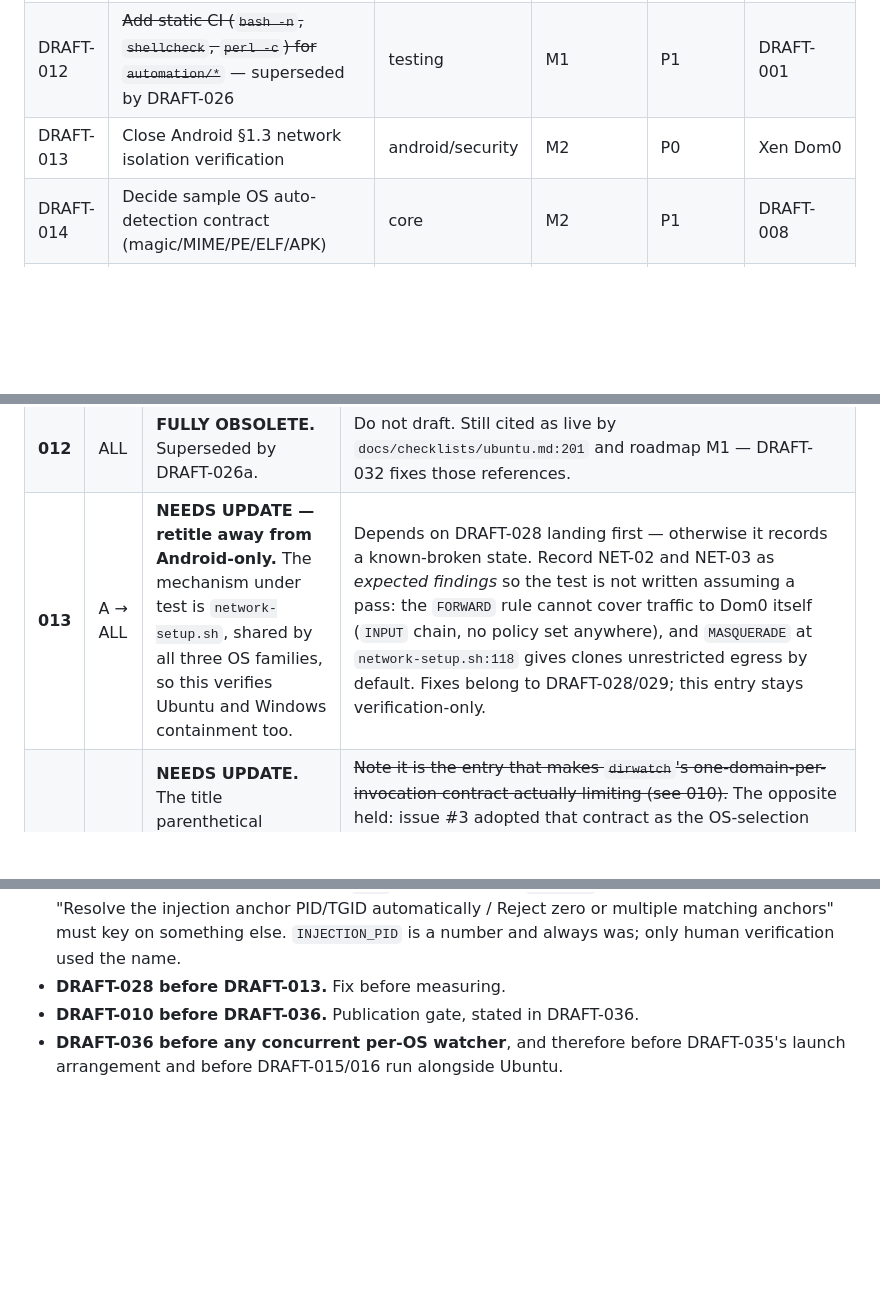
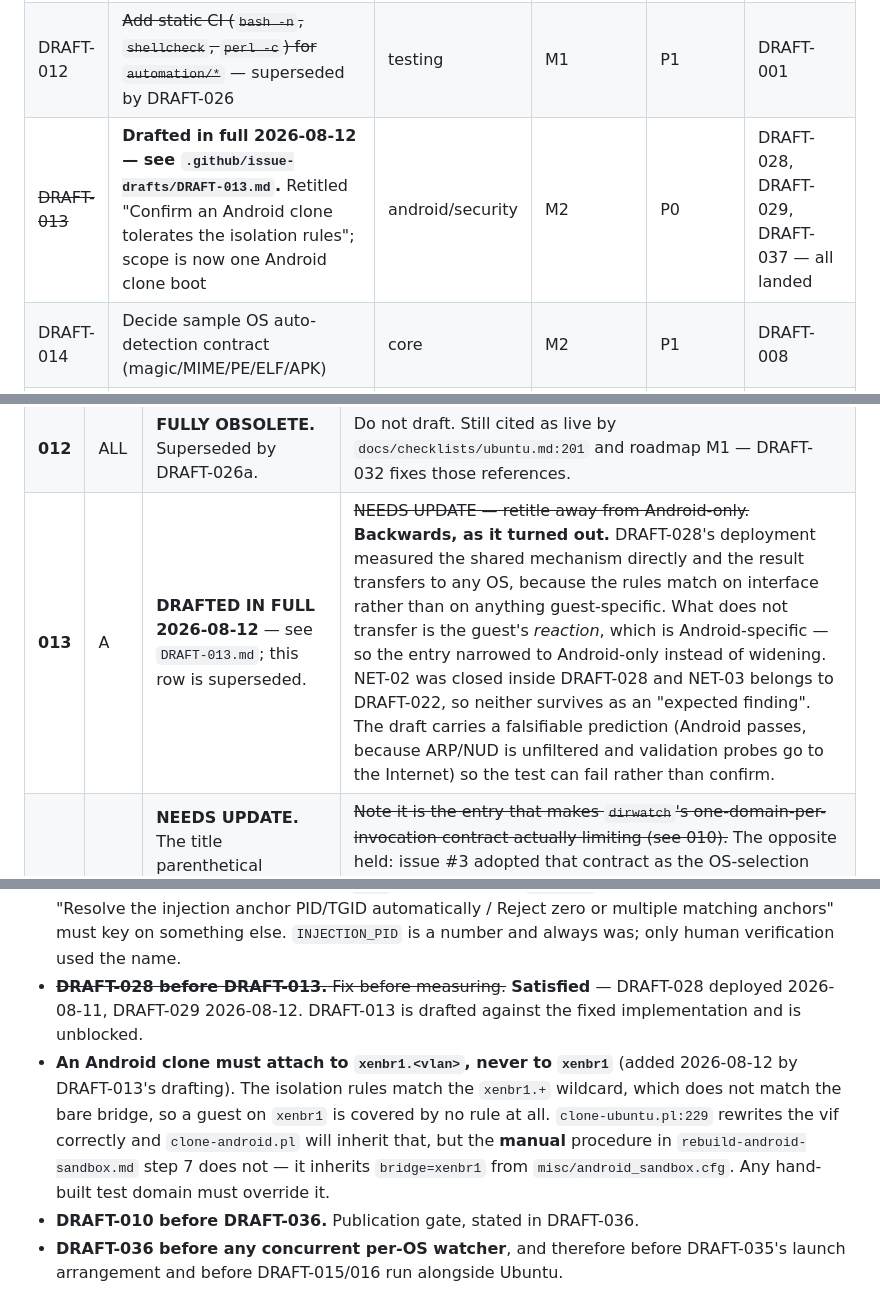
Before and after one commit to evilbootloader/drakvuf-multios-sandbox, a Markdown page: .github/issue-drafts/issue-index.md, 3 parts joined by grey strips. Rendered like a GitHub page; blank space fills up the shorter version.

```diff
--- a/.github/issue-drafts/issue-index.md
+++ b/.github/issue-drafts/issue-index.md
@@ -309,7 +309,7 @@ Not yet drafted in full — titles only, from `docs/roadmap/project-roadmap.md`:
 | ~~DRAFT-010~~ | **Now drafted in full — see `.github/issue-drafts/DRAFT-010.md`.** Retitled "Document `dirwatch.c`'s interface and resolve the two-source ambiguity"; priority raised to P1 | core | M0 | P1 | — |
 | DRAFT-011 | Retrofit Ubuntu pipeline with structured status output (no behavior change) | ubuntu | M1 | P1 | ~~DRAFT-007~~ (closed 2026-08-08), DRAFT-008 |
 | DRAFT-012 | ~~Add static CI (`bash -n`, `shellcheck`, `perl -c`) for `automation/*`~~ — superseded by DRAFT-026 | testing | M1 | P1 | DRAFT-001 |
-| DRAFT-013 | Close Android §1.3 network isolation verification | android/security | M2 | P0 | Xen Dom0 |
+| ~~DRAFT-013~~ | **Drafted in full 2026-08-12 — see `.github/issue-drafts/DRAFT-013.md`.** Retitled "Confirm an Android clone tolerates the isolation rules"; scope is now one Android clone boot | android/security | M2 | P0 | DRAFT-028, DRAFT-029, DRAFT-037 — all landed |
 | DRAFT-014 | Decide sample OS auto-detection contract (magic/MIME/PE/ELF/APK) | core | M2 | P1 | DRAFT-008 |
 | DRAFT-015 | Implement `clone-android.pl` per checklist §2.5 | android | M3 | P1 | DRAFT-009, DRAFT-013 |
 | DRAFT-016 | Implement `preconfig-android.sh` / `drakvuf-android.sh` per checklist §2.7–2.8 | android | M3 | P1 | DRAFT-015 |
@@ -347,7 +347,7 @@ cheap before the draft exists and expensive after.
 | **010** | ALL | **DRAFTED IN FULL 2026-08-09** — see `DRAFT-010.md`; this row is superseded. | ~~Add CI-04…~~ Done, and CI-04's premise was corrected in the process: the two sources differ **behaviourally**, not "almost entirely [in] formatting". `dirwatch_old.c` has a `worker_finished:` cleanup path that `dirwatch.c` lacks, so the built file leaks a worker slot and its `start_drakvuf` struct when a timeout retry coincides with shutdown. Separately, the 519-line version at `2514168` carries none of this project's modifications and allocates slots with upstream's `GMutex locks[128]`, so it is very likely pristine upstream — the `_old` name was correct for *that* file and was invalidated when `885ad3c` overwrote it with a newer host variant. |
 | **011** | U → ALL | **PARTIALLY OBSOLETE — shrink, then widen.** | **Remove** the "reconcile with the deployed Dom0 copy" element: issue #2 completed it on 2026-08-08. **Add** DRAKVUF-04 (`ps aux \| grep` PID safety) — 3 of its 4 sites are in shared `cleanup.sh`, so that part is not Ubuntu-only; the `"tcpdump -i xenbr1.$VLAN"` match is unanchored with `.` as a regex wildcard, so VLAN 1 also matches `xenbr1.10`–`19` above 9 clones. Dependency on DRAFT-007 is closed. **Added 2026-08-10 (issue #6):** this draft owns **emitting** `guest_filename` and `original_filename` as separate fields in `status.json`, so a reader can see when the two differ and why. It does not own the normalizer or the staging change — those went to DRAFT-030 in the same pass, because they are one input travelling one hop and splitting them would mean two normalizers. Gains a soft dependency on DRAFT-030: the field is meaningless before a normalized name exists. |
 | **012** | ALL | **FULLY OBSOLETE.** Superseded by DRAFT-026a. | Do not draft. Still cited as live by `docs/checklists/ubuntu.md:201` and roadmap M1 — DRAFT-032 fixes those references. |
-| **013** | A → ALL | **NEEDS UPDATE — retitle away from Android-only.** The mechanism under test is `network-setup.sh`, shared by all three OS families, so this verifies Ubuntu and Windows containment too. | Depends on DRAFT-028 landing first — otherwise it records a known-broken state. Record NET-02 and NET-03 as *expected findings* so the test is not written assuming a pass: the `FORWARD` rule cannot cover traffic to Dom0 itself (`INPUT` chain, no policy set anywhere), and `MASQUERADE` at `network-setup.sh:118` gives clones unrestricted egress by default. Fixes belong to DRAFT-028/029; this entry stays verification-only. |
+| **013** | A | **DRAFTED IN FULL 2026-08-12** — see `DRAFT-013.md`; this row is superseded. | ~~NEEDS UPDATE — retitle away from Android-only.~~ **Backwards, as it turned out.** DRAFT-028's deployment measured the shared mechanism directly and the result transfers to any OS, because the rules match on interface rather than on anything guest-specific. What does not transfer is the guest's *reaction*, which is Android-specific — so the entry narrowed to Android-only instead of widening. NET-02 was closed inside DRAFT-028 and NET-03 belongs to DRAFT-022, so neither survives as an "expected finding". The draft carries a falsifiable prediction (Android passes, because ARP/NUD is unfiltered and validation probes go to the Internet) so the test can fail rather than confirm. |
 | **014** | ALL | **NEEDS UPDATE.** The title parenthetical already anticipates PE, but with Windows current this becomes a genuine three-way routing decision rather than an ELF/APK split. **Superseded 2026-08-09 (issue #3): there is no routing decision left.** | ~~Note it is the entry that makes `dirwatch`'s one-domain-per-invocation contract actually limiting (see 010).~~ The opposite held: issue #3 adopted that contract as the OS-selection mechanism (one watch directory per OS, chosen by the submitter), so detection no longer decides where a sample runs. **Retitle** from "Decide sample OS auto-detection contract" to a typing and identification contract. Remaining scope: `detected_type` as an advisory admission check (mismatch → `rejected`/`unsupported_type`), and the `type_identifiers` set — `imphash`/`telfhash`/APK signing identity — including whether Dom0 takes a `pefile`/LIEF dependency to compute them. Still should follow DRAFT-030. The `target_os_source` revisit condition survives unchanged. |
 | **015** | A | READY. | Must follow issue #4's path convention and **DRAFT-033's** error-handling/locking pattern rather than copying today's `clone-ubuntu.pl` verbatim — `CLAUDE.md` directs new scripts to be written from the Ubuntu implementation, which currently has its `flock` commented out (`:236-241`) and checks no exit status. |
 | **016** | A | READY. | **DRAFT-027 must land first** so Android is never built against the HTTP delivery path. `docs/checklists/android.md:1003` already prefers `injector -m writefile`; `:1877`'s "keep HTTP as an optional compatibility path" is superseded — no fallback is to be implemented. |
@@ -569,7 +569,17 @@ more than the item it reorders:
   "Resolve the injection anchor PID/TGID automatically / Reject zero or
   multiple matching anchors" must key on something else. `INJECTION_PID` is
   a number and always was; only human verification used the name.
-- **DRAFT-028 before DRAFT-013.** Fix before measuring.
+- ~~**DRAFT-028 before DRAFT-013.** Fix before measuring.~~ **Satisfied** —
+  DRAFT-028 deployed 2026-08-11, DRAFT-029 2026-08-12. DRAFT-013 is drafted
+  against the fixed implementation and is unblocked.
+- **An Android clone must attach to `xenbr1.<vlan>`, never to `xenbr1`**
+  (added 2026-08-12 by DRAFT-013's drafting). The isolation rules match the
+  `xenbr1.+` wildcard, which does not match the bare bridge, so a guest on
+  `xenbr1` is covered by no rule at all. `clone-ubuntu.pl:229` rewrites the
+  vif correctly and `clone-android.pl` will inherit that, but the **manual**
+  procedure in `rebuild-android-sandbox.md` step 7 does not — it inherits
+  `bridge=xenbr1` from `misc/android_sandbox.cfg`. Any hand-built test
+  domain must override it.
 - **DRAFT-010 before DRAFT-036.** Publication gate, stated in DRAFT-036.
 - **DRAFT-036 before any concurrent per-OS watcher**, and therefore before
   DRAFT-035's launch arrangement and before DRAFT-015/016 run alongside
```
Also changed, not shown: .github/issue-drafts/DRAFT-013.md (added, +300 -0 lines).
